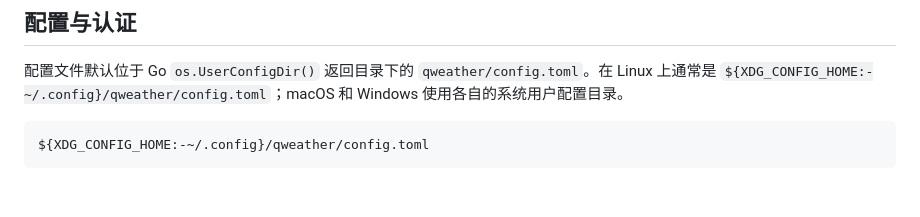
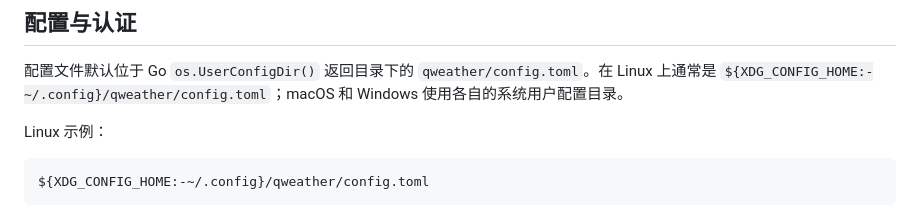
Before and after one commit to Nativu5/qweather-cli, a Markdown page: README.md, the part around the change. Rendered like a GitHub page; blank space fills up the shorter version.

Commit message:
docs: scope Linux config path example

````diff
--- a/README.md
+++ b/README.md
@@ -77,6 +77,8 @@ make check
 ## 配置与认证
 
 配置文件默认位于 Go `os.UserConfigDir()` 返回目录下的 `qweather/config.toml`。在 Linux 上通常是 `${XDG_CONFIG_HOME:-~/.config}/qweather/config.toml`；macOS 和 Windows 使用各自的系统用户配置目录。
+
+Linux 示例：
 
 ```text
 ${XDG_CONFIG_HOME:-~/.config}/qweather/config.toml
````
Also changed, not shown: README_EN.md (+2 -0 lines).
